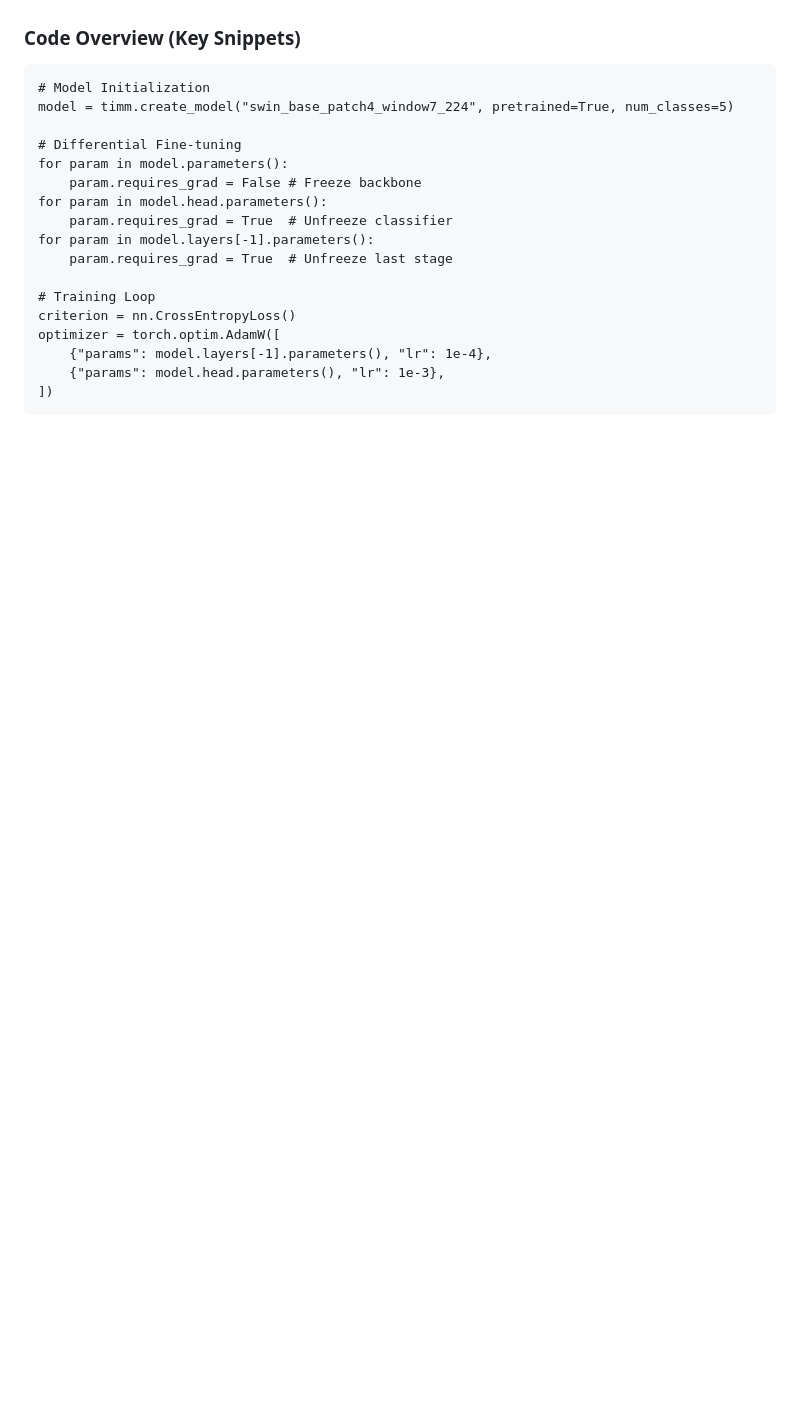
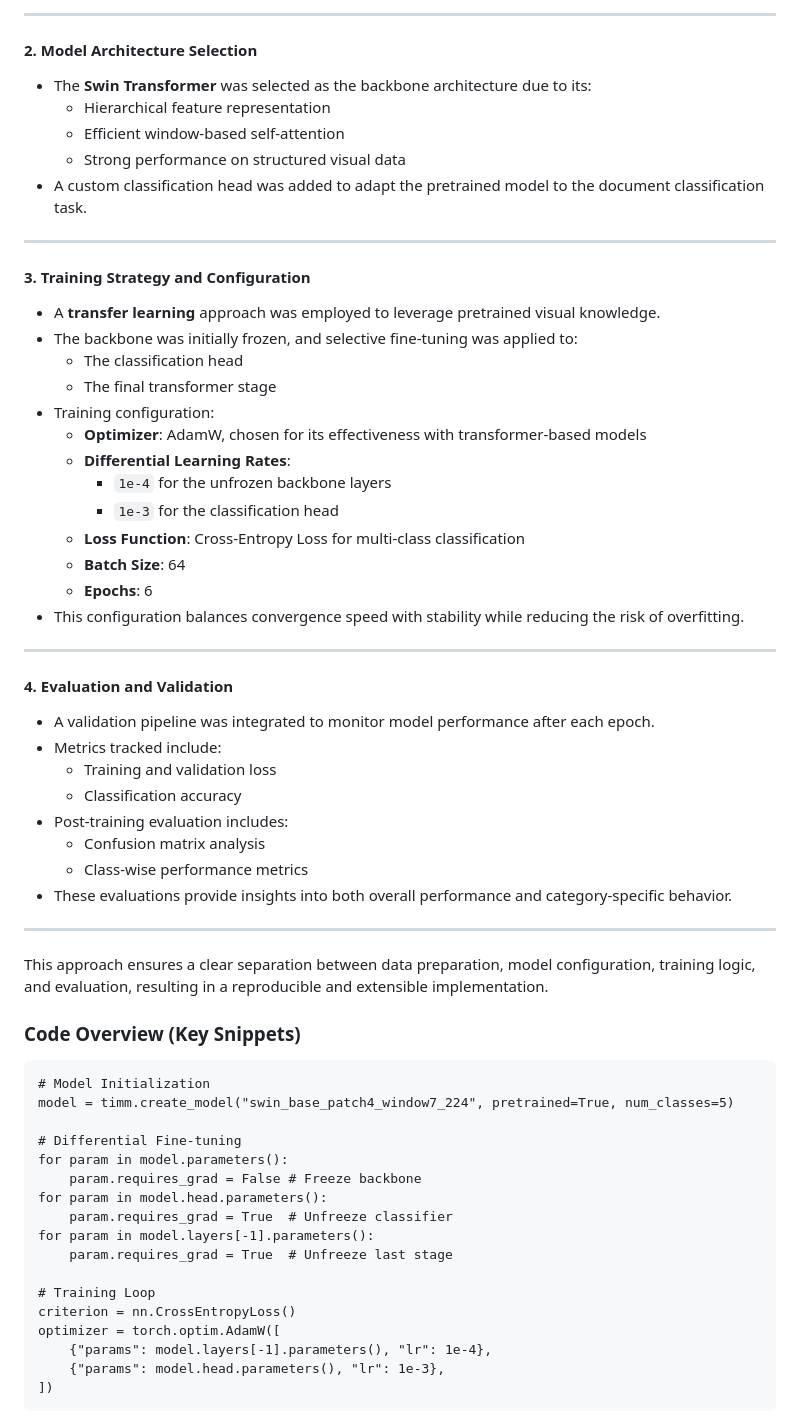
Before and after one commit to bharath-shanmugasundaram/Document-Type-Detection-using-Vision-Transformer, a Markdown page: README.md, the part around one of its changes. GitHub-like rendering; blank space fills up the shorter version.

````diff
--- a/README.md
+++ b/README.md
@@ -56,3 +69,44 @@ This project implements a **production-grade Document Type Detection System** th
+---
+
+#### 2. Model Architecture Selection
+- The **Swin Transformer** was selected as the backbone architecture due to its:
+  - Hierarchical feature representation
+  - Efficient window-based self-attention
+  - Strong performance on structured visual data
+- A custom classification head was added to adapt the pretrained model to the document classification task.
+
+---
+
+#### 3. Training Strategy and Configuration
+- A **transfer learning** approach was employed to leverage pretrained visual knowledge.
+- The backbone was initially frozen, and selective fine-tuning was applied to:
+  - The classification head
+  - The final transformer stage
+- Training configuration:
+  - **Optimizer**: AdamW, chosen for its effectiveness with transformer-based models
+  - **Differential Learning Rates**:
+    - `1e-4` for the unfrozen backbone layers
+    - `1e-3` for the classification head
+  - **Loss Function**: Cross-Entropy Loss for multi-class classification
+  - **Batch Size**: 64
+  - **Epochs**: 6
+- This configuration balances convergence speed with stability while reducing the risk of overfitting.
+
+---
+
+#### 4. Evaluation and Validation
+- A validation pipeline was integrated to monitor model performance after each epoch.
+- Metrics tracked include:
+  - Training and validation loss
+  - Classification accuracy
+- Post-training evaluation includes:
+  - Confusion matrix analysis
+  - Class-wise performance metrics
+- These evaluations provide insights into both overall performance and category-specific behavior.
+
+---
+
+This approach ensures a clear separation between data preparation, model configuration, training logic, and evaluation, resulting in a reproducible and extensible implementation.
 
 ### **Code Overview (Key Snippets)**
 ```
````
Also changed, not shown: other parts of README.md (+36 -23 lines).
